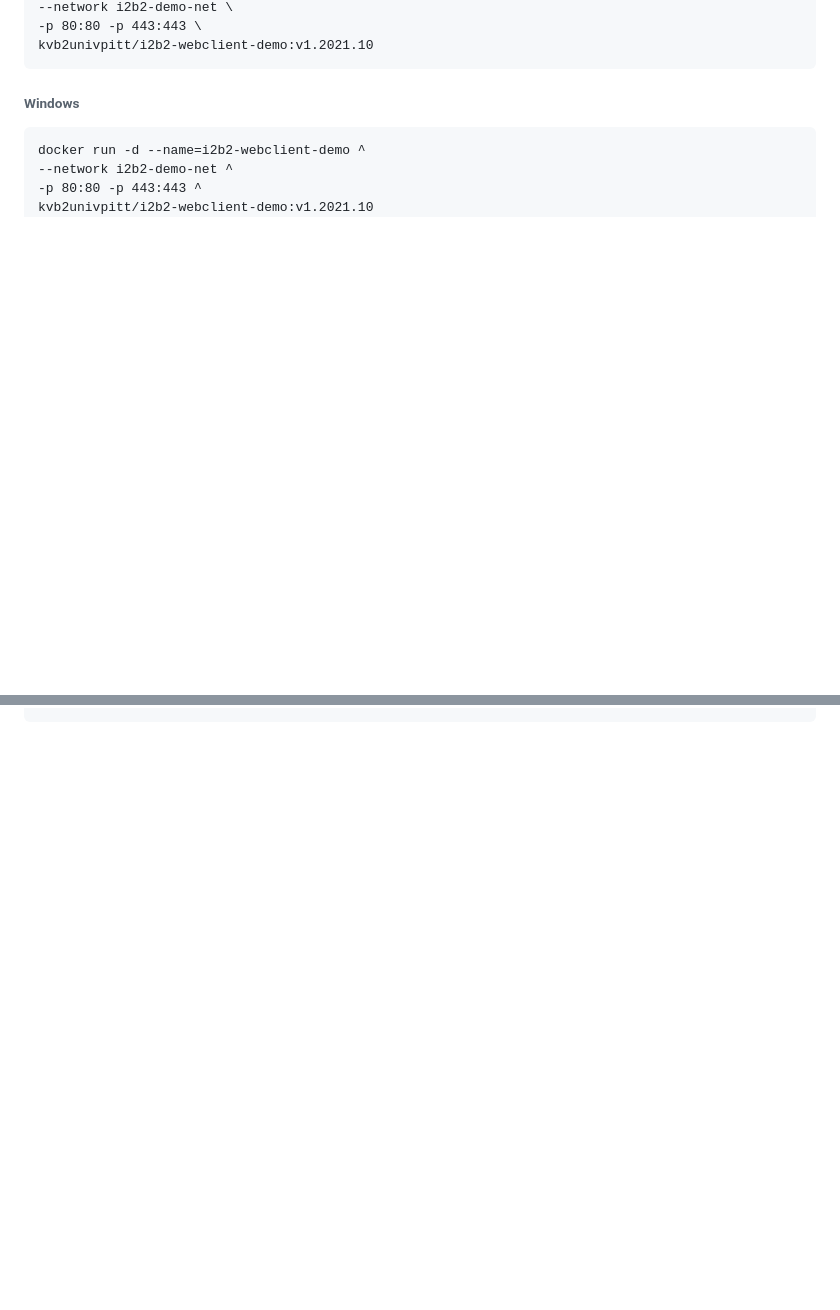
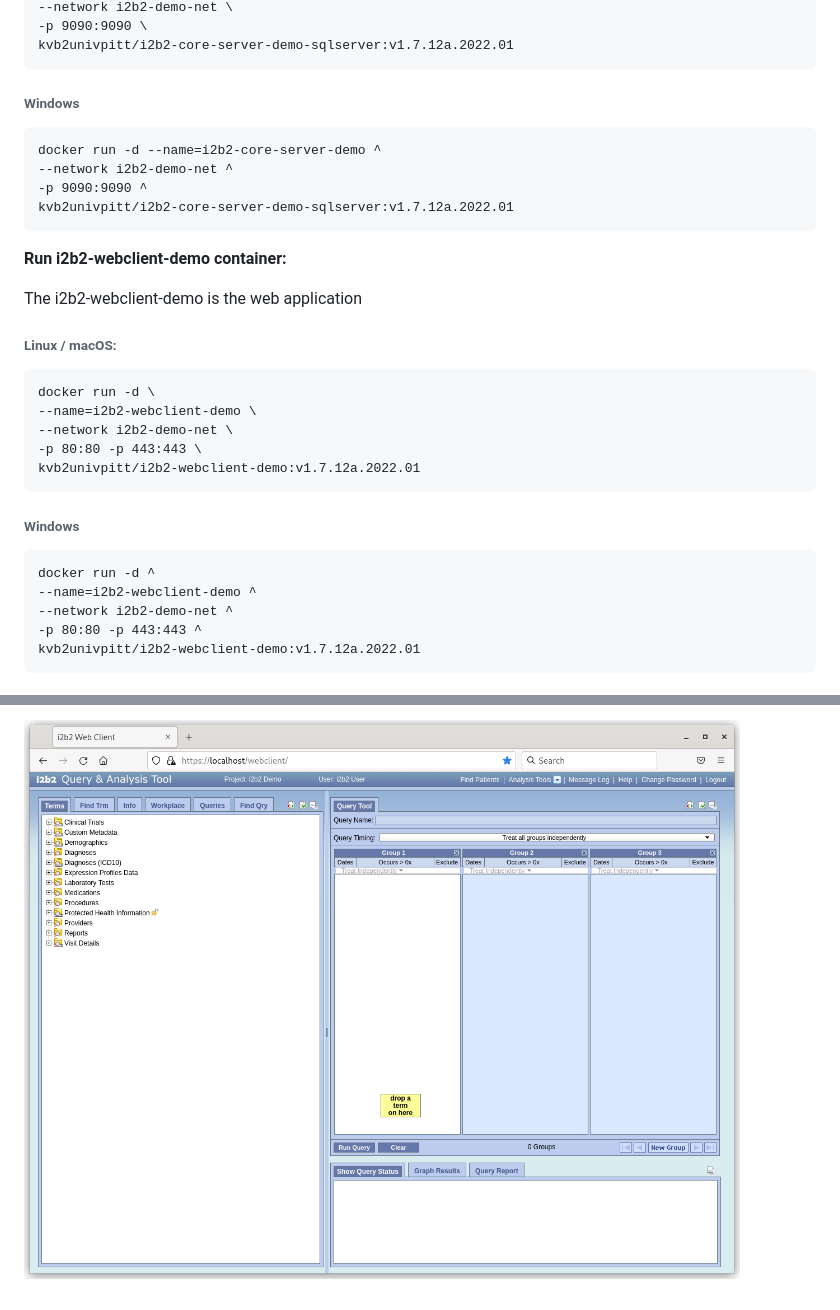
Before and after one commit to kvb2univpitt/i2b2-demo, a Markdown page: README.md, 2 parts joined by grey strips. Drawn GitHub-style; pictures changed too: img/main_page.png (added); blank space fills up the shorter version.

Commit message:
Updated main documentation.

````diff
--- a/README.md
+++ b/README.md
@@ -100,13 +139,37 @@ docker run -d --name=i2b2-webclient-demo \
 --network i2b2-demo-net \
--p 80:80 -p 443:443 \
-kvb2univpitt/i2b2-webclient-demo:v1.2021.10
+-p 9090:9090 \
+kvb2univpitt/i2b2-core-server-demo-sqlserver:v1.7.12a.2022.01
 ```
 
 ###### Windows
 
 ```
-docker run -d --name=i2b2-webclient-demo ^
+docker run -d --name=i2b2-core-server-demo ^
+--network i2b2-demo-net ^
+-p 9090:9090 ^
+kvb2univpitt/i2b2-core-server-demo-sqlserver:v1.7.12a.2022.01
+```
+
+**Run i2b2-webclient-demo container:**
+
+The i2b2-webclient-demo is the web application
+
+###### Linux / macOS:
+
+```
+docker run -d \
+--name=i2b2-webclient-demo \
+--network i2b2-demo-net \
+-p 80:80 -p 443:443 \
+kvb2univpitt/i2b2-webclient-demo:v1.7.12a.2022.01
+```
+
+###### Windows
+
+```
+docker run -d ^
+--name=i2b2-webclient-demo ^
 --network i2b2-demo-net ^
 -p 80:80 -p 443:443 ^
-kvb2univpitt/i2b2-webclient-demo:v1.2021.10
+kvb2univpitt/i2b2-webclient-demo:v1.7.12a.2022.01
 ```
@@ -112,0 +191 @@ kvb2univpitt/i2b2-webclient-demo:v1.2021.10
+![Main Page](./img/main_page.png)
````
Also changed, not shown: other parts of README.md (+66 -12 lines), img/login_page.png (added), img/ssl_warning.png (added).
